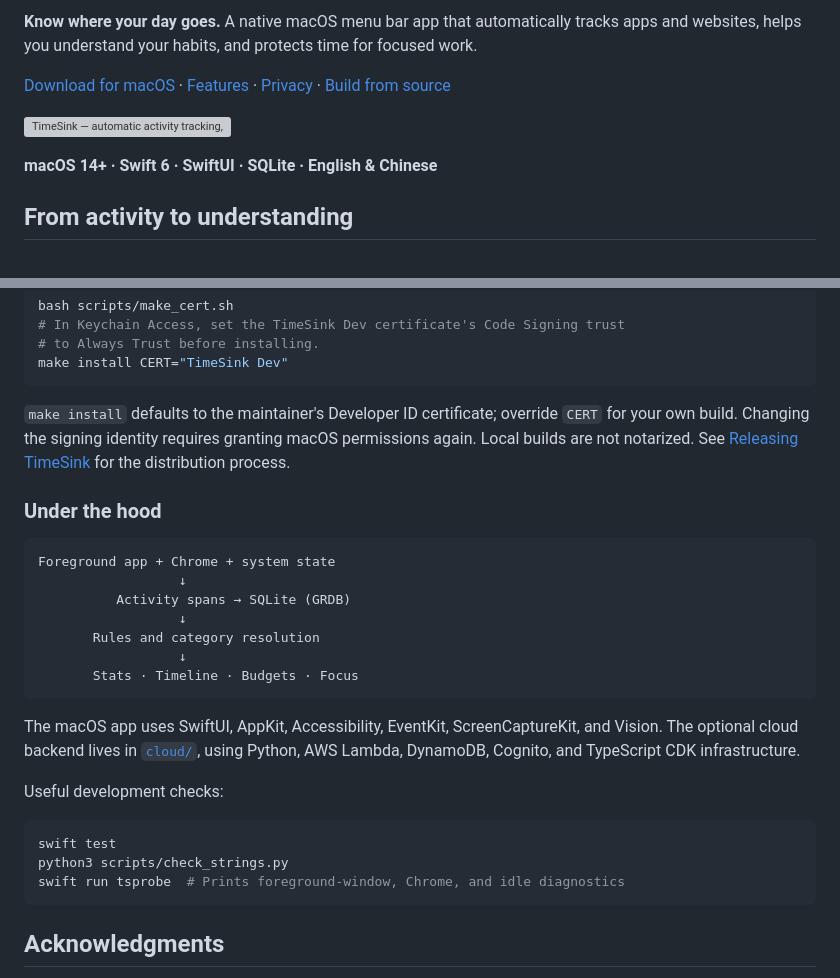
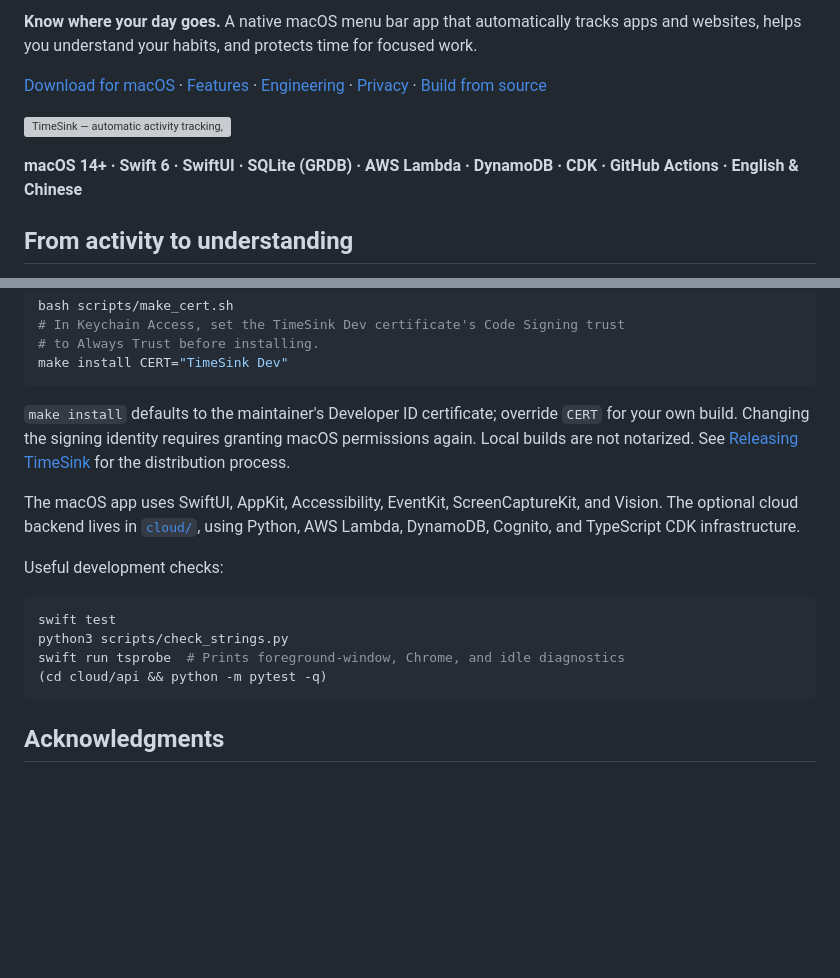
Before and after one commit to samsara0xgg/timesink, a Markdown page: README.md, 2 parts joined by grey strips. GitHub-like rendering; blank space fills up the shorter version; grey boxes are pictures that could not be loaded.

````diff
--- a/README.md
+++ b/README.md
@@ -2,11 +4,11 @@
 
 **Know where your day goes.** A native macOS menu bar app that automatically tracks apps and websites, helps you understand your habits, and protects time for focused work.
 
-[Download for macOS](https://d2e75eb005kjod.cloudfront.net/TimeSink.dmg) · [Features](#from-activity-to-understanding) · [Privacy](#your-data-your-choice) · [Build from source](#build-from-source)
+[Download for macOS](https://d2e75eb005kjod.cloudfront.net/TimeSink.dmg) · [Features](#from-activity-to-understanding) · [Engineering](#engineering-highlights) · [Privacy](#your-data-your-choice) · [Build from source](#build-from-source)
 
 ![TimeSink — automatic activity tracking, time analysis, and focus tools for macOS](docs/assets/readme/timesink-poster.png)
 
-**macOS 14+ · Swift 6 · SwiftUI · SQLite · English & Chinese**
+**macOS 14+ · Swift 6 · SwiftUI · SQLite (GRDB) · AWS Lambda · DynamoDB · CDK · GitHub Actions · English & Chinese**
 
 ## From activity to understanding
 
@@ -83,18 +121,6 @@ make install CERT="TimeSink Dev"
 
 `make install` defaults to the maintainer's Developer ID certificate; override `CERT` for your own build. Changing the signing identity requires granting macOS permissions again. Local builds are not notarized. See [Releasing TimeSink](docs/RELEASING.md) for the distribution process.
 
-### Under the hood
-
-```text
-Foreground app + Chrome + system state
-                  ↓
-          Activity spans → SQLite (GRDB)
-                  ↓
-       Rules and category resolution
-                  ↓
-       Stats · Timeline · Budgets · Focus
-```
-
 The macOS app uses SwiftUI, AppKit, Accessibility, EventKit, ScreenCaptureKit, and Vision. The optional cloud backend lives in [`cloud/`](cloud/), using Python, AWS Lambda, DynamoDB, Cognito, and TypeScript CDK infrastructure.
 
 Useful development checks:
@@ -103,6 +129,7 @@ Useful development checks:
 swift test
 python3 scripts/check_strings.py
 swift run tsprobe  # Prints foreground-window, Chrome, and idle diagnostics
+(cd cloud/api && python -m pytest -q)
 ```
 
 ## Acknowledgments
````
Also changed, not shown: other parts of README.md (+39 -1 lines).
